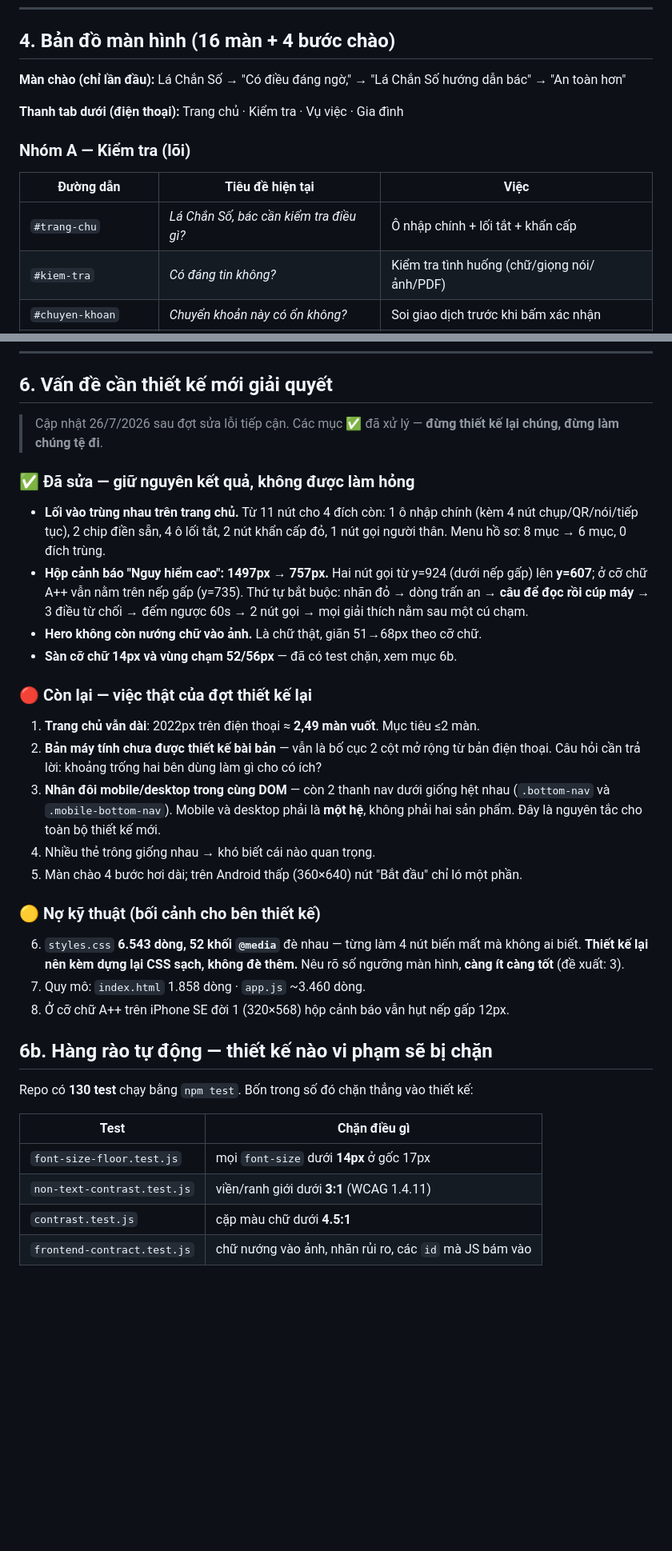
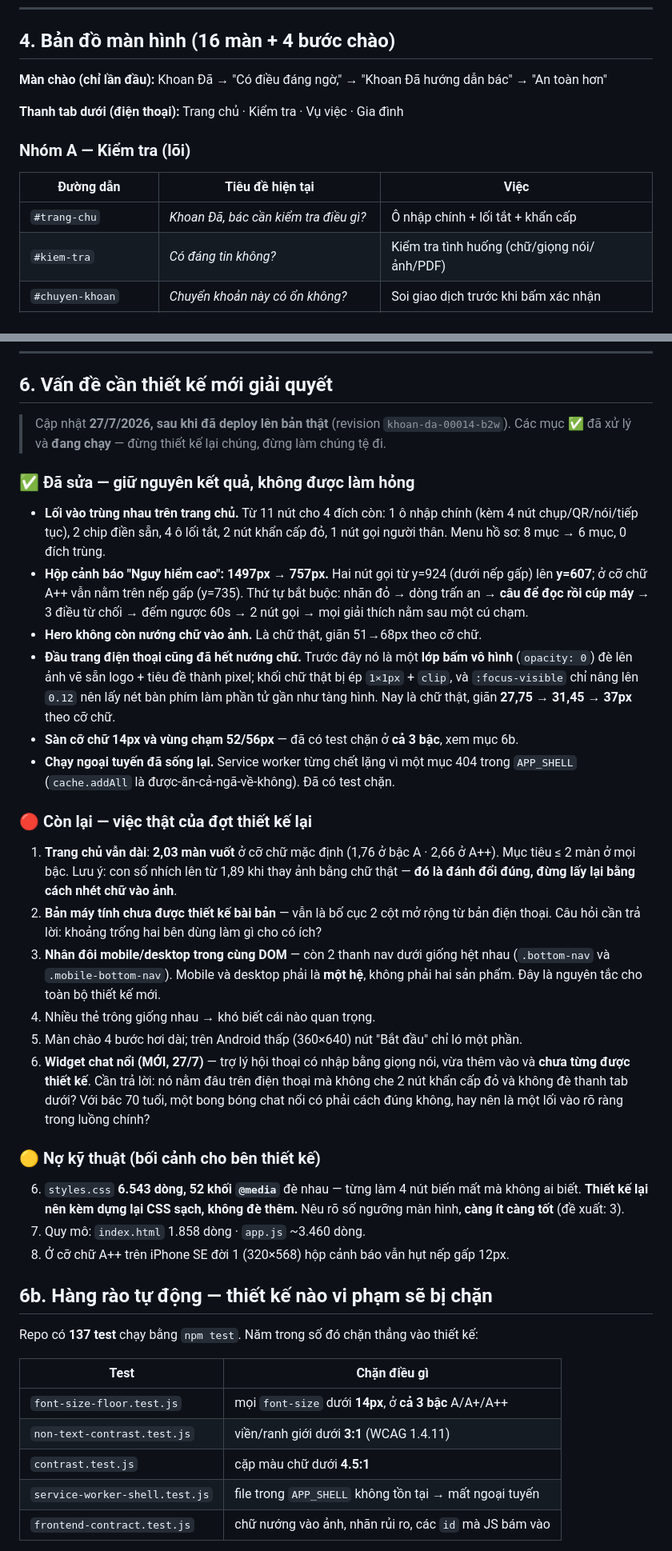
Before and after one commit to quannguyen991/LaChanSo, a Markdown page: DESIGN_BRIEF.md, 2 parts joined by grey strips. Shown at 80% size. Drawn GitHub-style; blank space fills up the shorter version.

```diff
--- a/DESIGN_BRIEF.md
+++ b/DESIGN_BRIEF.md
@@ -62,14 +64,14 @@ Lý do: AI chỉ đọc và bật cờ; **luật cứng trong code mới quyết
 
 ## 4. Bản đồ màn hình (16 màn + 4 bước chào)
 
-**Màn chào (chỉ lần đầu):** Lá Chắn Số → "Có điều đáng ngờ," → "Lá Chắn Số hướng dẫn bác" → "An toàn hơn"
+**Màn chào (chỉ lần đầu):** Khoan Đã → "Có điều đáng ngờ," → "Khoan Đã hướng dẫn bác" → "An toàn hơn"
 
 **Thanh tab dưới (điện thoại):** Trang chủ · Kiểm tra · Vụ việc · Gia đình
 
 ### Nhóm A — Kiểm tra (lõi)
 | Đường dẫn | Tiêu đề hiện tại | Việc |
 |---|---|---|
-| `#trang-chu` | *Lá Chắn Số, bác cần kiểm tra điều gì?* | Ô nhập chính + lối tắt + khẩn cấp |
+| `#trang-chu` | *Khoan Đã, bác cần kiểm tra điều gì?* | Ô nhập chính + lối tắt + khẩn cấp |
 | `#kiem-tra` | *Có đáng tin không?* | Kiểm tra tình huống (chữ/giọng nói/ảnh/PDF) |
 | `#chuyen-khoan` | *Chuyển khoản này có ổn không?* | Soi giao dịch trước khi bấm xác nhận |
 | `#kiem-tra-lien-ket` | *Kiểm tra link & QR* | Dán link hoặc quét QR |
@@ -100,8 +102,9 @@ Lý do: AI chỉ đọc và bật cờ; **luật cứng trong code mới quyết
 
 ## 6. Vấn đề cần thiết kế mới giải quyết
 
-> Cập nhật 26/7/2026 sau đợt sửa lỗi tiếp cận. Các mục ✅ đã xử lý — **đừng
-> thiết kế lại chúng, đừng làm chúng tệ đi**.
+> Cập nhật **27/7/2026, sau khi đã deploy lên bản thật** (revision
+> `khoan-da-00014-b2w`). Các mục ✅ đã xử lý và **đang chạy** — đừng thiết kế
+> lại chúng, đừng làm chúng tệ đi.
 
 ### ✅ Đã sửa — giữ nguyên kết quả, không được làm hỏng
 - **Lối vào trùng nhau trên trang chủ.** Từ 11 nút cho 4 đích còn: 1 ô nhập
@@ -112,10 +115,20 @@ Lý do: AI chỉ đọc và bật cờ; **luật cứng trong code mới quyết
   buộc: nhãn đỏ → dòng trấn an → **câu để đọc rồi cúp máy** → 3 điều từ chối →
   đếm ngược 60s → 2 nút gọi → mọi giải thích nằm sau một cú chạm.
 - **Hero không còn nướng chữ vào ảnh.** Là chữ thật, giãn 51→68px theo cỡ chữ.
-- **Sàn cỡ chữ 14px và vùng chạm 52/56px** — đã có test chặn, xem mục 6b.
+- **Đầu trang điện thoại cũng đã hết nướng chữ.** Trước đây nó là một **lớp bấm
+  vô hình** (`opacity: 0`) đè lên ảnh vẽ sẵn logo + tiêu đề thành pixel; khối
+  chữ thật bị ép `1×1px` + `clip`, và `:focus-visible` chỉ nâng lên `0.12` nên
+  lấy nét bàn phím làm phần tử gần như tàng hình. Nay là chữ thật, giãn
+  **27,75 → 31,45 → 37px** theo cỡ chữ.
+- **Sàn cỡ chữ 14px và vùng chạm 52/56px** — đã có test chặn ở **cả 3 bậc**, xem mục 6b.
+- **Chạy ngoại tuyến đã sống lại.** Service worker từng chết lặng vì một mục
+  404 trong `APP_SHELL` (`cache.addAll` là được-ăn-cả-ngã-về-không). Đã có test chặn.
 
 ### 🔴 Còn lại — việc thật của đợt thiết kế lại
-1. **Trang chủ vẫn dài**: 2022px trên điện thoại ≈ **2,49 màn vuốt**. Mục tiêu ≤2 màn.
+1. **Trang chủ vẫn dài**: **2,03 màn vuốt** ở cỡ chữ mặc định (1,76 ở bậc A ·
+   2,66 ở A++). Mục tiêu ≤ 2 màn ở mọi bậc. Lưu ý: con số nhích lên từ 1,89 khi
+   thay ảnh bằng chữ thật — **đó là đánh đổi đúng, đừng lấy lại bằng cách nhét
+   chữ vào ảnh**.
 2. **Bản máy tính chưa được thiết kế bài bản** — vẫn là bố cục 2 cột mở rộng từ
    bản điện thoại. Câu hỏi cần trả lời: khoảng trống hai bên dùng làm gì cho có ích?
 3. **Nhân đôi mobile/desktop trong cùng DOM** — còn 2 thanh nav dưới giống hệt
@@ -123,6 +136,11 @@ Lý do: AI chỉ đọc và bật cờ; **luật cứng trong code mới quyết
    hệ**, không phải hai sản phẩm. Đây là nguyên tắc cho toàn bộ thiết kế mới.
 4. Nhiều thẻ trông giống nhau → khó biết cái nào quan trọng.
 5. Màn chào 4 bước hơi dài; trên Android thấp (360×640) nút "Bắt đầu" chỉ ló một phần.
+6. **Widget chat nổi (MỚI, 27/7)** — trợ lý hội thoại có nhập bằng giọng nói,
+   vừa thêm vào và **chưa từng được thiết kế**. Cần trả lời: nó nằm đâu trên
+   điện thoại mà không che 2 nút khẩn cấp đỏ và không đè thanh tab dưới? Với bác
+   70 tuổi, một bong bóng chat nổi có phải cách đúng không, hay nên là một lối
+   vào rõ ràng trong luồng chính?
 
 ### 🟡 Nợ kỹ thuật (bối cảnh cho bên thiết kế)
 6. `styles.css` **6.543 dòng, 52 khối `@media`** đè nhau — từng làm 4 nút biến
@@ -133,13 +151,14 @@ Lý do: AI chỉ đọc và bật cờ; **luật cứng trong code mới quyết
 
 ## 6b. Hàng rào tự động — thiết kế nào vi phạm sẽ bị chặn
 
-Repo có **130 test** chạy bằng `npm test`. Bốn trong số đó chặn thẳng vào thiết kế:
+Repo có **137 test** chạy bằng `npm test`. Năm trong số đó chặn thẳng vào thiết kế:
 
 | Test | Chặn điều gì |
 |---|---|
-| `font-size-floor.test.js` | mọi `font-size` dưới **14px** ở gốc 17px |
+| `font-size-floor.test.js` | mọi `font-size` dưới **14px**, ở **cả 3 bậc** A/A+/A++ |
 | `non-text-contrast.test.js` | viền/ranh giới dưới **3:1** (WCAG 1.4.11) |
 | `contrast.test.js` | cặp màu chữ dưới **4.5:1** |
+| `service-worker-shell.test.js` | file trong `APP_SHELL` không tồn tại → mất ngoại tuyến |
 | `frontend-contract.test.js` | chữ nướng vào ảnh, nhãn rủi ro, các `id` mà JS bám vào |
 
 **Nghĩa là:** bản thiết kế gửi về sẽ được kiểm bằng số đo, không bằng cảm tính.
```
Also changed, not shown: other parts of DESIGN_BRIEF.md (+7 -5 lines), CLAUDE.md (+5 -3 lines), CLAUDE_DESIGN_PROMPTS.md (+7 -7 lines).
